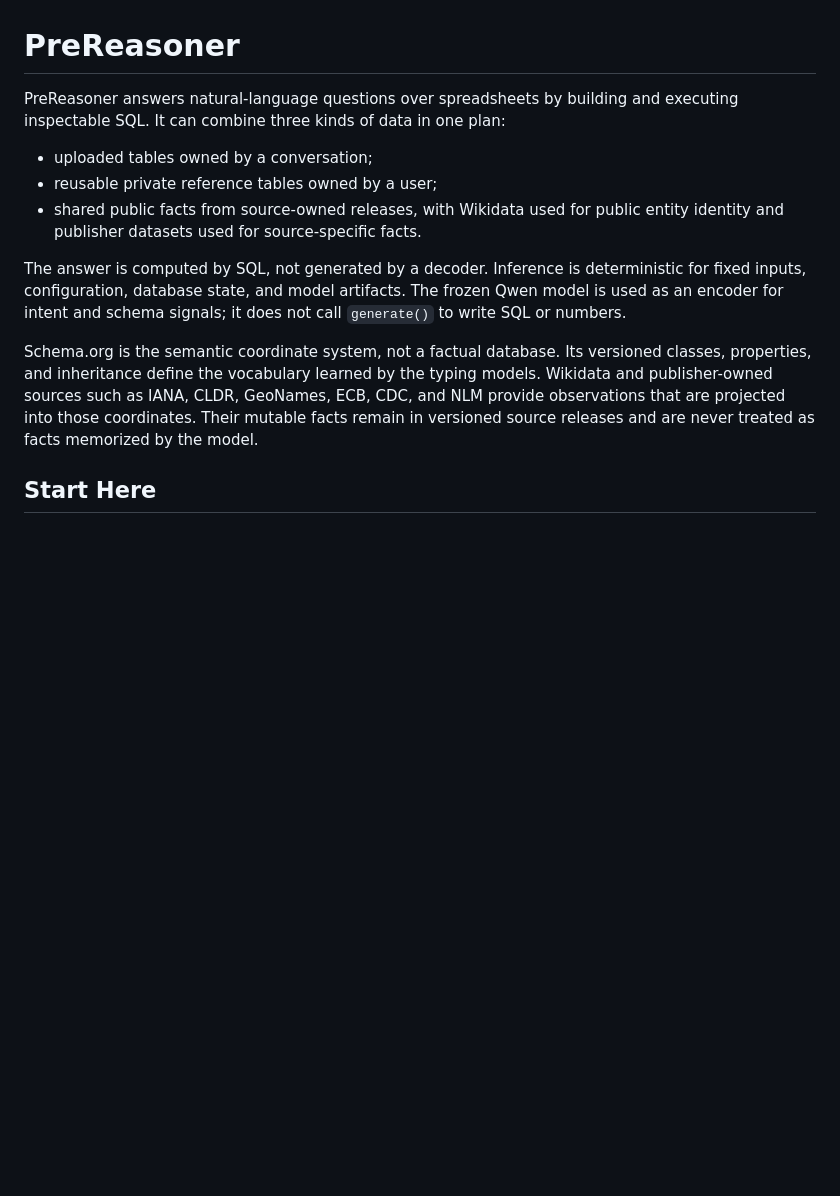
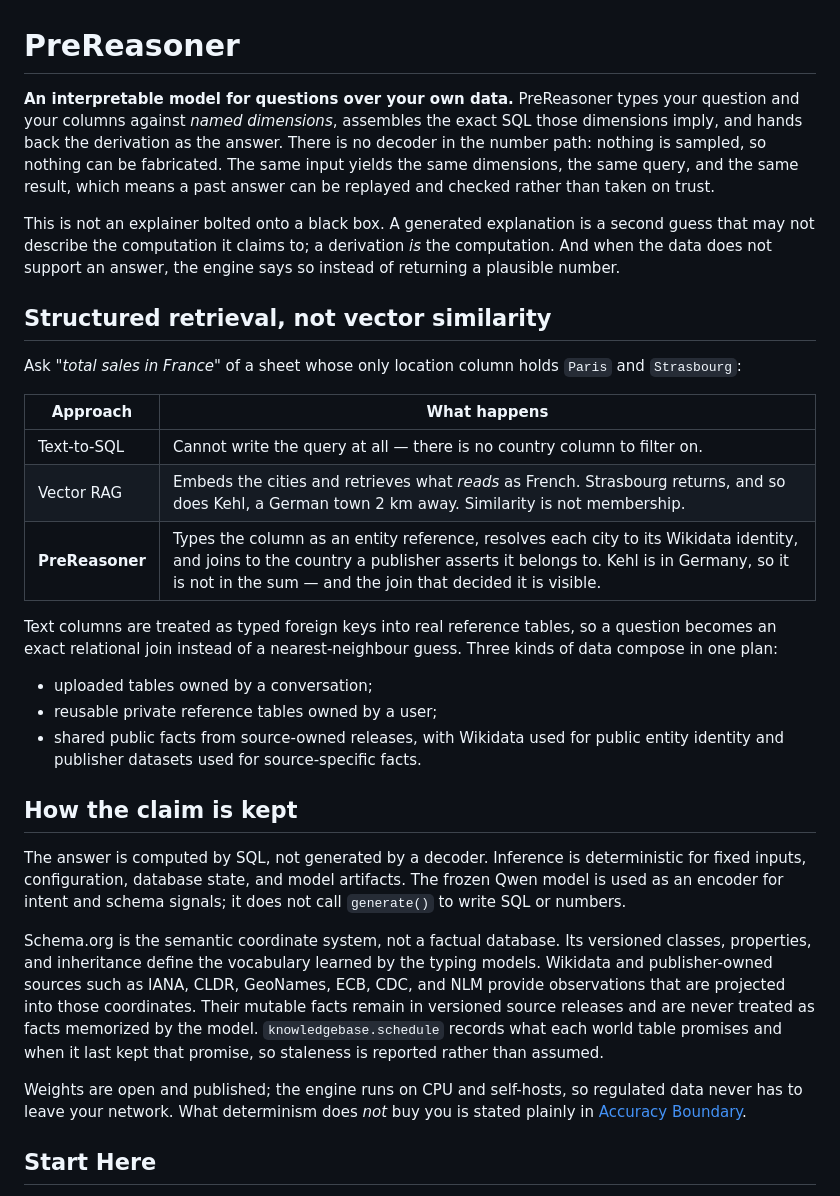
Before and after one commit to ManiDoraisamy/prereasoner-data, a Markdown page: README.md, the part around the change. GitHub-like rendering; blank space fills up the shorter version.

Commit message:
README: lead with the model, not the query builder
The opening described the mechanism — "answers natural-language questions
over spreadsheets by building and executing inspectable SQL" — which reads
as a query builder and buried the actual thesis three paragraphs down. It
also had no equivalent of the scope the site states at /interpretable,
/rag, and /opensource-ai.

Now it leads with the claim: an interpretable model whose derivation IS
the explanation, with no decoder in the number path, deterministic enough
to replay a past answer. Adds the structured-retrieval contrast that was
missing entirely — the Paris/Strasbourg/Kehl case, where vector similarity
returns a German town for "France" and a typed foreign-key join does not.
Adds the open-weights, CPU, self-host boundary.

Nothing here overstates the code: named dimensions are engine/dimension.py
firing taxonomy nodes, the decline path is engine/knowledge_tables.py, and
the opening links to the unchanged Accuracy Boundary section rather than
implying determinism buys correctness.

Co-Authored-By: Claude <noreply@anthropic.com>

```diff
--- a/README.md
+++ b/README.md
@@ -1,22 +1,49 @@
 # PreReasoner
 
-PreReasoner answers natural-language questions over spreadsheets by building and executing inspectable SQL.
-It can combine three kinds of data in one plan:
+**An interpretable model for questions over your own data.** PreReasoner types your question and
+your columns against *named dimensions*, assembles the exact SQL those dimensions imply, and hands
+back the derivation as the answer. There is no decoder in the number path: nothing is sampled, so
+nothing can be fabricated. The same input yields the same dimensions, the same query, and the same
+result, which means a past answer can be replayed and checked rather than taken on trust.
+
+This is not an explainer bolted onto a black box. A generated explanation is a second guess that may
+not describe the computation it claims to; a derivation *is* the computation. And when the data does
+not support an answer, the engine says so instead of returning a plausible number.
+
+## Structured retrieval, not vector similarity
+
+Ask *"total sales in France"* of a sheet whose only location column holds `Paris` and `Strasbourg`:
+
+| Approach | What happens |
+|---|---|
+| Text-to-SQL | Cannot write the query at all — there is no country column to filter on. |
+| Vector RAG | Embeds the cities and retrieves what *reads* as French. Strasbourg returns, and so does Kehl, a German town 2 km away. Similarity is not membership. |
+| **PreReasoner** | Types the column as an entity reference, resolves each city to its Wikidata identity, and joins to the country a publisher asserts it belongs to. Kehl is in Germany, so it is not in the sum — and the join that decided it is visible. |
+
+Text columns are treated as typed foreign keys into real reference tables, so a question becomes an
+exact relational join instead of a nearest-neighbour guess. Three kinds of data compose in one plan:
 
 - uploaded tables owned by a conversation;
 - reusable private reference tables owned by a user;
 - shared public facts from source-owned releases, with Wikidata used for public entity identity and
   publisher datasets used for source-specific facts.
 
-The answer is computed by SQL, not generated by a decoder. Inference is deterministic for fixed inputs,
-configuration, database state, and model artifacts. The frozen Qwen model is used as an encoder for intent and
-schema signals; it does not call `generate()` to write SQL or numbers.
+## How the claim is kept
+
+The answer is computed by SQL, not generated by a decoder. Inference is deterministic for fixed
+inputs, configuration, database state, and model artifacts. The frozen Qwen model is used as an
+encoder for intent and schema signals; it does not call `generate()` to write SQL or numbers.
 
 Schema.org is the semantic coordinate system, not a factual database. Its versioned classes,
 properties, and inheritance define the vocabulary learned by the typing models. Wikidata and
 publisher-owned sources such as IANA, CLDR, GeoNames, ECB, CDC, and NLM provide observations that
 are projected into those coordinates. Their mutable facts remain in versioned source releases and
-are never treated as facts memorized by the model.
+are never treated as facts memorized by the model. `knowledgebase.schedule` records what each world
+table promises and when it last kept that promise, so staleness is reported rather than assumed.
+
+Weights are open and published; the engine runs on CPU and self-hosts, so regulated data never has
+to leave your network. What determinism does *not* buy you is stated plainly in
+[Accuracy Boundary](#accuracy-boundary).
 
 ## Start Here
 
```
